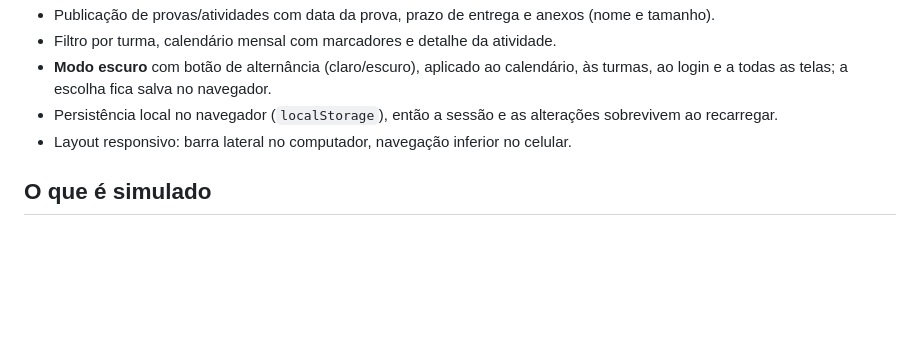
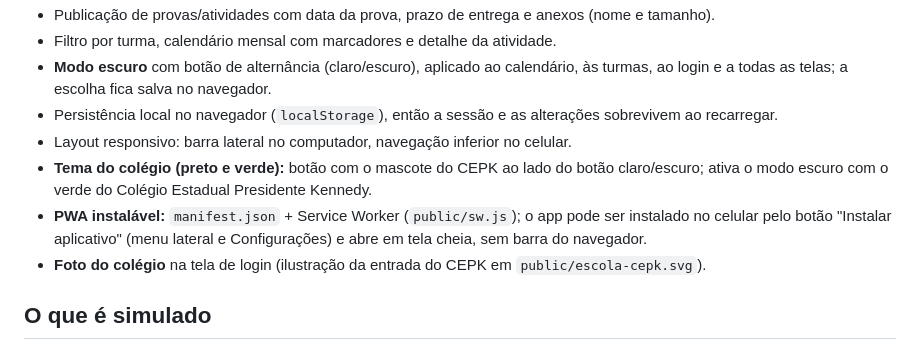
Before and after one commit to guilhermejesus777/site-escola, a Markdown page: README.md, the part around the change. Drawn GitHub-style; blank space fills up the shorter version.

Commit message:
Tema do colegio CEPK (preto e verde) com mascote e foto do colegio; adiciona PWA instalavel

```diff
--- a/README.md
+++ b/README.md
@@ -59,6 +59,9 @@ npm start       # serve o build
 - **Modo escuro** com botão de alternância (claro/escuro), aplicado ao calendário, às turmas, ao login e a todas as telas; a escolha fica salva no navegador.
 - Persistência local no navegador (`localStorage`), então a sessão e as alterações sobrevivem ao recarregar.
 - Layout responsivo: barra lateral no computador, navegação inferior no celular.
+- **Tema do colégio (preto e verde):** botão com o mascote do CEPK ao lado do botão claro/escuro; ativa o modo escuro com o verde do Colégio Estadual Presidente Kennedy.
+- **PWA instalável:** `manifest.json` + Service Worker (`public/sw.js`); o app pode ser instalado no celular pelo botão "Instalar aplicativo" (menu lateral e Configurações) e abre em tela cheia, sem barra do navegador.
+- **Foto do colégio** na tela de login (ilustração da entrada do CEPK em `public/escola-cepk.svg`).
 
 ## O que é simulado
 
```
Also changed, not shown: public/apple-touch-icon.png (added), public/icon-192.png (added), public/icon-512.png (added), 14 other files.
